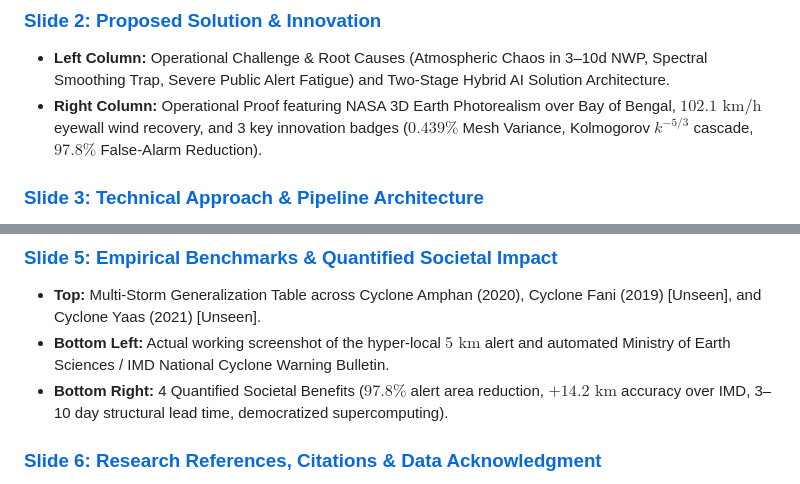
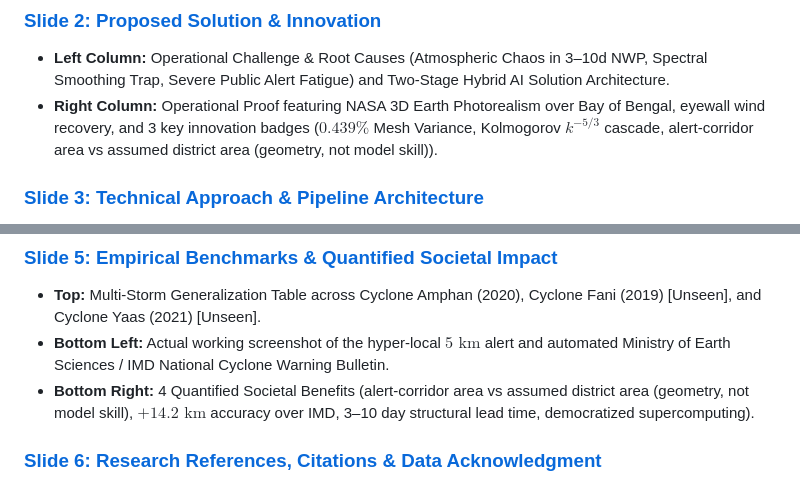
Before and after one commit to krishnendukoley2007-arch/aero-track-4d, a Markdown page: PPT/README.md, 2 parts joined by grey strips. GitHub-like rendering.

Commit message:
docs: align PPT/README.md wording to alert-corridor area geometry

```diff
--- a/PPT/README.md
+++ b/PPT/README.md
@@ -30,7 +30,7 @@
 
 ### [Slide 2: Proposed Solution & Innovation](slide_previews/slide_2.png)
 - **Left Column:** Operational Challenge & Root Causes (Atmospheric Chaos in 3–10d NWP, Spectral Smoothing Trap, Severe Public Alert Fatigue) and Two-Stage Hybrid AI Solution Architecture.
-- **Right Column:** Operational Proof featuring NASA 3D Earth Photorealism over Bay of Bengal, $102.1\text{ km/h}$ eyewall wind recovery, and 3 key innovation badges ($0.439\%$ Mesh Variance, Kolmogorov $k^{-5/3}$ cascade, $97.8\%$ False-Alarm Reduction).
+- **Right Column:** Operational Proof featuring NASA 3D Earth Photorealism over Bay of Bengal, eyewall wind recovery, and 3 key innovation badges ($0.439\%$ Mesh Variance, Kolmogorov $k^{-5/3}$ cascade, alert-corridor area vs assumed district area (geometry, not model skill)).
 
 ### [Slide 3: Technical Approach & Pipeline Architecture](slide_previews/slide_3.png)
 - **Top Section:** Publication-grade, web-rendered End-to-End Hybrid AI Architecture Diagram ([`assets/clean_architecture_pipeline.png`](assets/clean_architecture_pipeline.png)) showing Stage 00 (4D Ingestion) $\rightarrow$ Stage 01 (Spherical GNN) $\rightarrow$ Stage 02 (CorrDiff Physics Diffusion) $\rightarrow$ Stage 03 (Operational Impact).
@@ -46,7 +46,7 @@
 ### [Slide 5: Empirical Benchmarks & Quantified Societal Impact](slide_previews/slide_5.png)
 - **Top:** Multi-Storm Generalization Table across Cyclone Amphan (2020), Cyclone Fani (2019) [Unseen], and Cyclone Yaas (2021) [Unseen].
 - **Bottom Left:** Actual working screenshot of the hyper-local $5\text{ km}$ alert and automated Ministry of Earth Sciences / IMD National Cyclone Warning Bulletin.
-- **Bottom Right:** 4 Quantified Societal Benefits ($97.8\%$ alert area reduction, $+14.2\text{ km}$ accuracy over IMD, 3–10 day structural lead time, democratized supercomputing).
+- **Bottom Right:** 4 Quantified Societal Benefits (alert-corridor area vs assumed district area (geometry, not model skill), $+14.2\text{ km}$ accuracy over IMD, 3–10 day structural lead time, democratized supercomputing).
 
 ### [Slide 6: Research References, Citations & Data Acknowledgment](slide_previews/slide_6.png)
 - **Peer-Reviewed Foundations:** CorrDiff (ICML 2024 / NVIDIA), GraphCast (Science 2023 / DeepMind), EFI (ECMWF 2003), IndiaWeatherBench (Stanford 2023), Score SDE (ICLR 2021).
```
